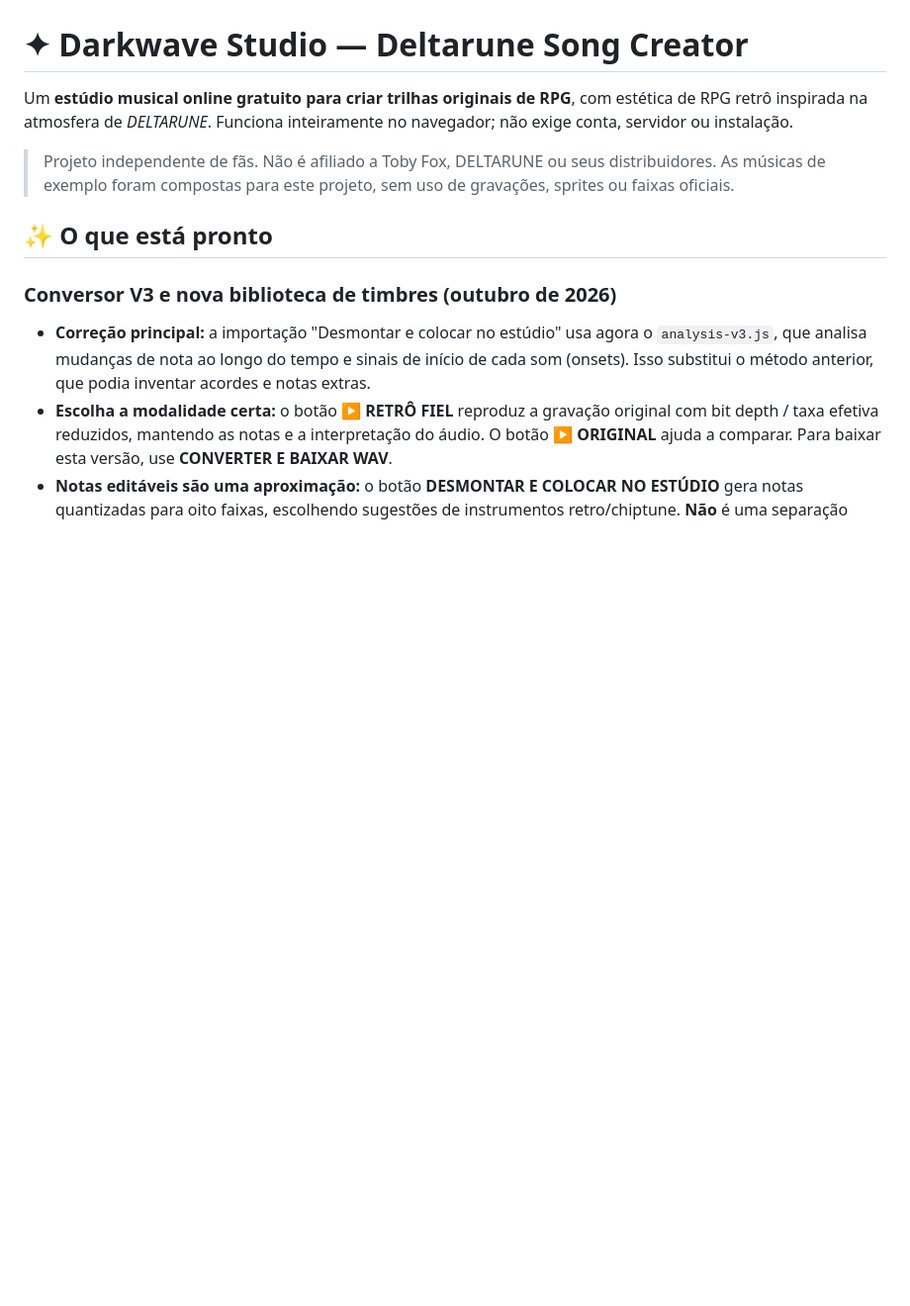
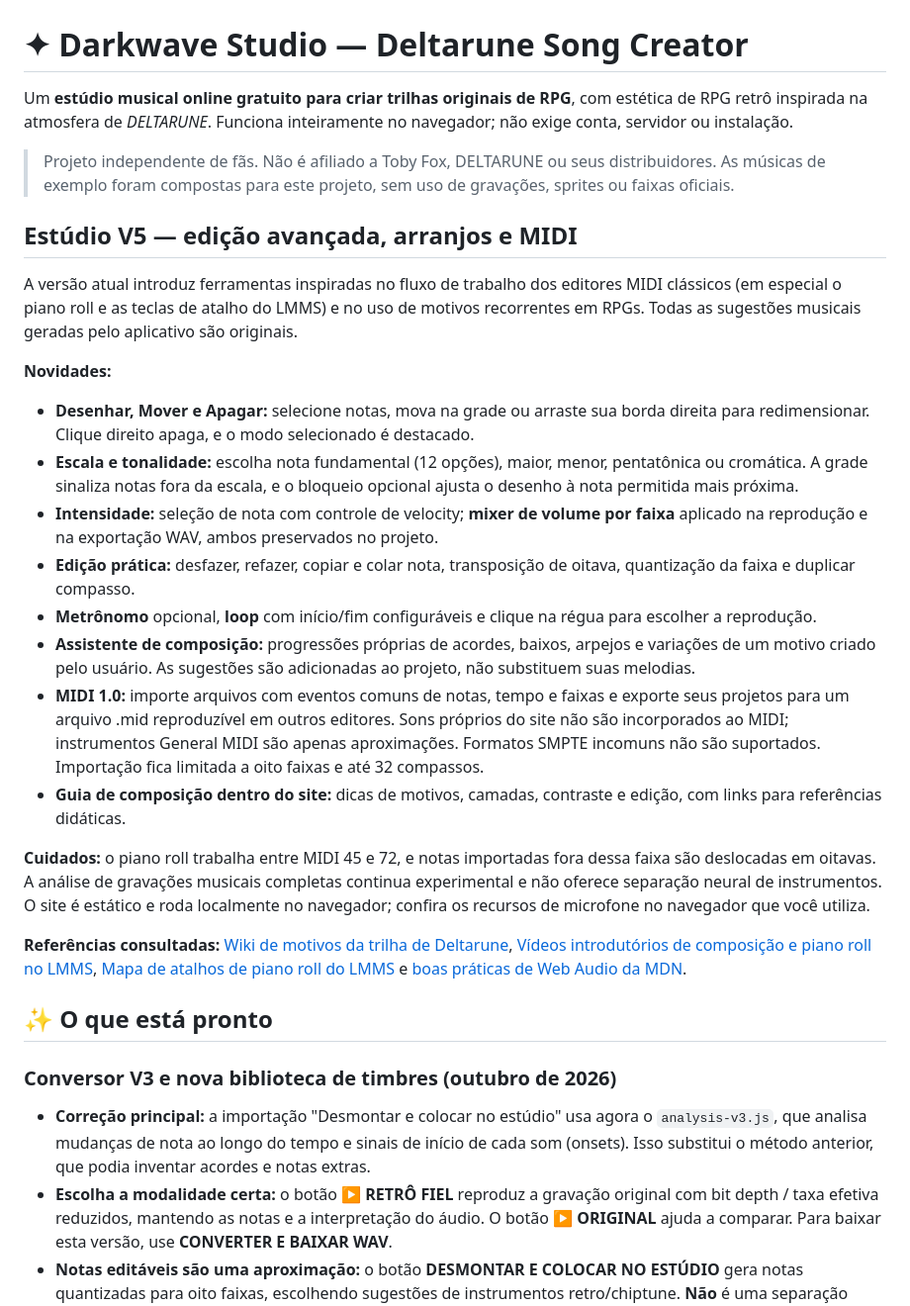
Before and after one commit to matheuz55peri-tech/Deltarune-Song-creator., a Markdown page: README.md, the part around the change. Shown at 99% size. Rendered like a GitHub page; blank space fills up the shorter version.

Commit message:
docs: V5 editing, theory, MIDI and verified educational sources

```diff
--- a/README.md
+++ b/README.md
@@ -3,6 +3,24 @@
 Um **estúdio musical online gratuito para criar trilhas originais de RPG**, com estética de RPG retrô inspirada na atmosfera de *DELTARUNE*. Funciona inteiramente no navegador; não exige conta, servidor ou instalação.
 
 > Projeto independente de fãs. Não é afiliado a Toby Fox, DELTARUNE ou seus distribuidores. As músicas de exemplo foram compostas para este projeto, sem uso de gravações, sprites ou faixas oficiais.
+
+## Estúdio V5 — edição avançada, arranjos e MIDI
+
+A versão atual introduz ferramentas inspiradas no fluxo de trabalho dos editores MIDI clássicos (em especial o piano roll e as teclas de atalho do LMMS) e no uso de motivos recorrentes em RPGs. Todas as sugestões musicais geradas pelo aplicativo são originais.
+
+**Novidades:**
+- **Desenhar, Mover e Apagar:** selecione notas, mova na grade ou arraste sua borda direita para redimensionar. Clique direito apaga, e o modo selecionado é destacado.
+- **Escala e tonalidade:** escolha nota fundamental (12 opções), maior, menor, pentatônica ou cromática. A grade sinaliza notas fora da escala, e o bloqueio opcional ajusta o desenho à nota permitida mais próxima.
+- **Intensidade:** seleção de nota com controle de velocity; **mixer de volume por faixa** aplicado na reprodução e na exportação WAV, ambos preservados no projeto.
+- **Edição prática:** desfazer, refazer, copiar e colar nota, transposição de oitava, quantização da faixa e duplicar compasso.
+- **Metrônomo** opcional, **loop** com início/fim configuráveis e clique na régua para escolher a reprodução.
+- **Assistente de composição:** progressões próprias de acordes, baixos, arpejos e variações de um motivo criado pelo usuário. As sugestões são adicionadas ao projeto, não substituem suas melodias.
+- **MIDI 1.0:** importe arquivos com eventos comuns de notas, tempo e faixas e exporte seus projetos para um arquivo .mid reproduzível em outros editores. Sons próprios do site não são incorporados ao MIDI; instrumentos General MIDI são apenas aproximações. Formatos SMPTE incomuns não são suportados. Importação fica limitada a oito faixas e até 32 compassos.
+- **Guia de composição dentro do site:** dicas de motivos, camadas, contraste e edição, com links para referências didáticas.
+
+**Cuidados:** o piano roll trabalha entre MIDI 45 e 72, e notas importadas fora dessa faixa são deslocadas em oitavas. A análise de gravações musicais completas continua experimental e não oferece separação neural de instrumentos. O site é estático e roda localmente no navegador; confira os recursos de microfone no navegador que você utiliza.
+
+**Referências consultadas:** [Wiki de motivos da trilha de Deltarune](https://deltarune.wiki/w/Leitmotifs), [Vídeos introdutórios de composição e piano roll no LMMS](https://docs.lmms.io/user-manual/resources/videos), [Mapa de atalhos de piano roll do LMMS](https://docs.lmms.io/user-manual/resources/key-mappings) e [boas práticas de Web Audio da MDN](https://developer.mozilla.org/en-US/docs/Web/API/Web_Audio_API/Best_practices).
 
 ## ✨ O que está pronto
 
```
